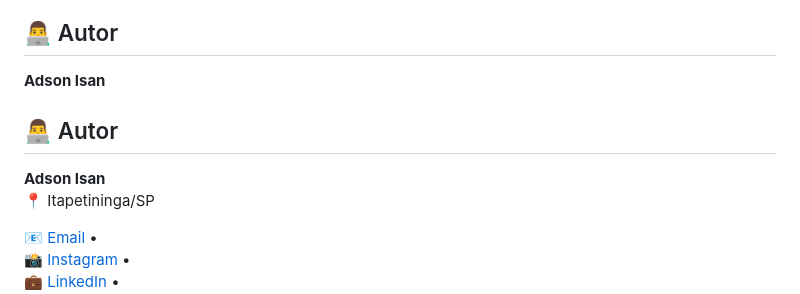
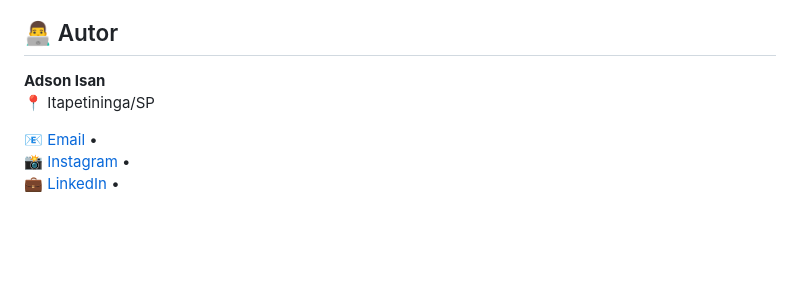
Before and after one commit to O-dynn/MonaFeed-ebook, a Markdown page: README.md, the part around the change. Rendered like a GitHub page; blank space fills up the shorter version.

```diff
--- a/README.md
+++ b/README.md
@@ -90,9 +90,6 @@ Além de divulgar o e-book, a página também foi pensada para comunicar, de for
 ## 👨‍💻 Autor
 
 **Adson Isan**
-## 👨‍💻 Autor
-
-**Adson Isan**
 📍 Itapetininga/SP
 
 [📧 Email](mailto:ads.if2407@gmail.com) •
```
